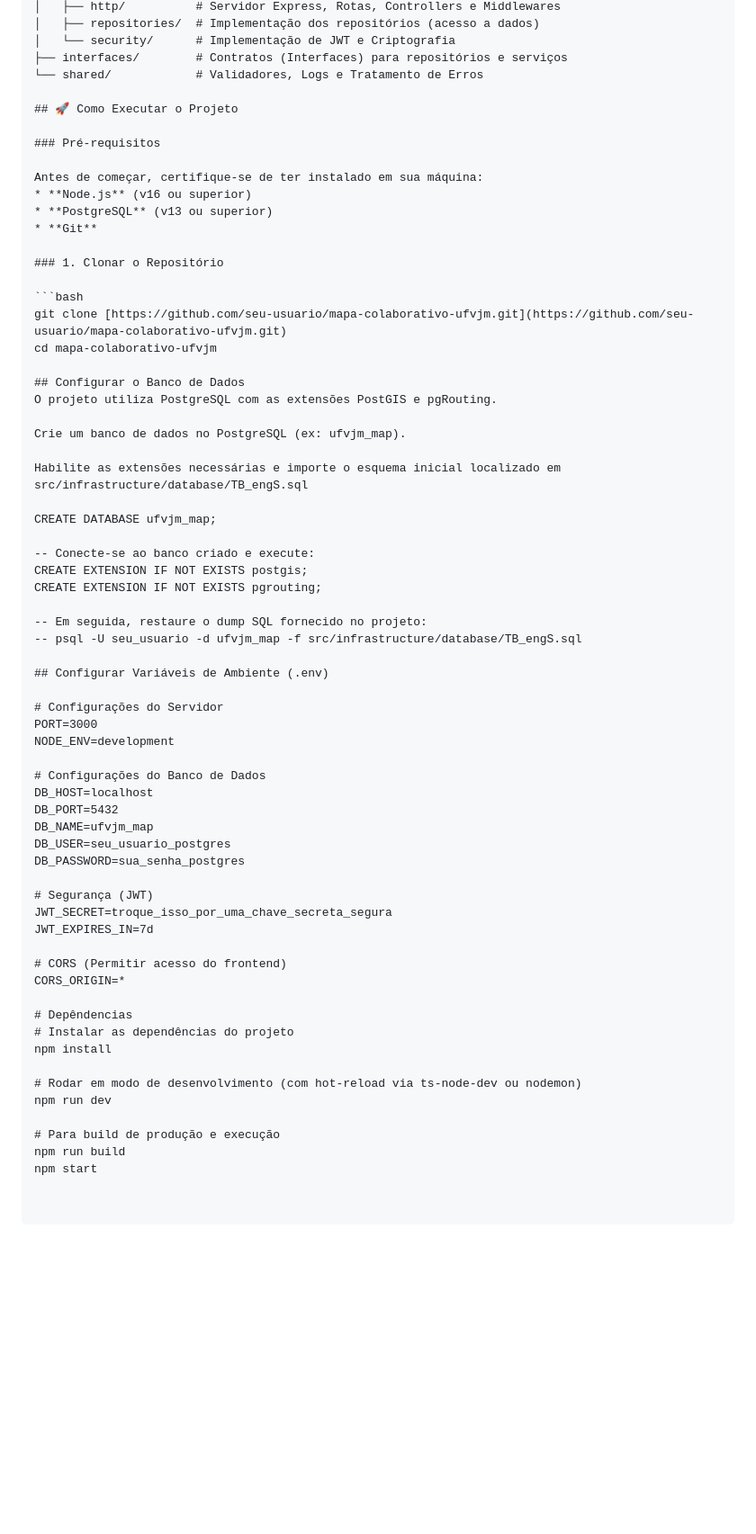
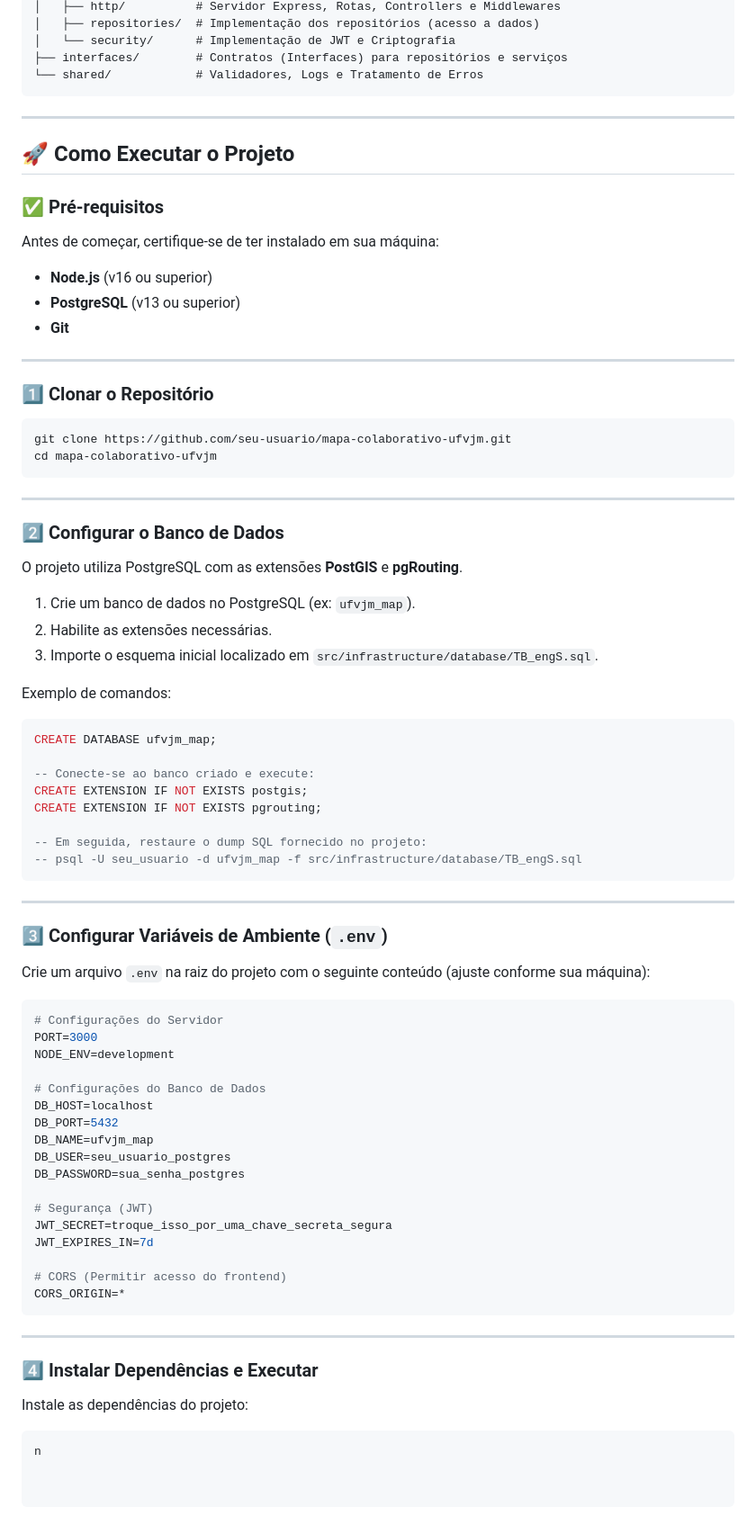
Before and after one commit to VitorMozer9/mapa-colaborativo-ufvjm, a Markdown page: README.md, the part around one of its changes. Shown at 90% size. Drawn GitHub-style; blank space fills up the shorter version.

````diff
--- a/README.md
+++ b/README.md
@@ -71,29 +89,42 @@ src/
 │   └── security/      # Implementação de JWT e Criptografia
 ├── interfaces/        # Contratos (Interfaces) para repositórios e serviços
 └── shared/            # Validadores, Logs e Tratamento de Erros
+~~~
+
+---
 
 ## 🚀 Como Executar o Projeto
 
-### Pré-requisitos
+### ✅ Pré-requisitos
 
 Antes de começar, certifique-se de ter instalado em sua máquina:
-* **Node.js** (v16 ou superior)
-* **PostgreSQL** (v13 ou superior)
-* **Git**
 
-### 1. Clonar o Repositório
+- **Node.js** (v16 ou superior)
+- **PostgreSQL** (v13 ou superior)
+- **Git**
 
-```bash
-git clone [https://github.com/seu-usuario/mapa-colaborativo-ufvjm.git](https://github.com/seu-usuario/mapa-colaborativo-ufvjm.git)
+---
+
+### 1️⃣ Clonar o Repositório
+
+~~~bash
+git clone https://github.com/seu-usuario/mapa-colaborativo-ufvjm.git
 cd mapa-colaborativo-ufvjm
+~~~
 
-## Configurar o Banco de Dados
-O projeto utiliza PostgreSQL com as extensões PostGIS e pgRouting.
+---
 
-Crie um banco de dados no PostgreSQL (ex: ufvjm_map).
+### 2️⃣ Configurar o Banco de Dados
 
-Habilite as extensões necessárias e importe o esquema inicial localizado em src/infrastructure/database/TB_engS.sql
+O projeto utiliza PostgreSQL com as extensões **PostGIS** e **pgRouting**.
 
+1. Crie um banco de dados no PostgreSQL (ex: `ufvjm_map`).
+2. Habilite as extensões necessárias.
+3. Importe o esquema inicial localizado em `src/infrastructure/database/TB_engS.sql`.
+
+Exemplo de comandos:
+
+~~~sql
 CREATE DATABASE ufvjm_map;
 
 -- Conecte-se ao banco criado e execute:
@@ -102,9 +133,15 @@ CREATE EXTENSION IF NOT EXISTS pgrouting;
 
 -- Em seguida, restaure o dump SQL fornecido no projeto:
 -- psql -U seu_usuario -d ufvjm_map -f src/infrastructure/database/TB_engS.sql
+~~~
 
-## Configurar Variáveis de Ambiente (.env)
+---
 
+### 3️⃣ Configurar Variáveis de Ambiente (`.env`)
+
+Crie um arquivo `.env` na raiz do projeto com o seguinte conteúdo (ajuste conforme sua máquina):
+
+~~~env
 # Configurações do Servidor
 PORT=3000
 NODE_ENV=development
@@ -122,14 +159,13 @@ JWT_EXPIRES_IN=7d
 
 # CORS (Permitir acesso do frontend)
 CORS_ORIGIN=*
+~~~
 
-# Depêndencias
-# Instalar as dependências do projeto
-npm install
+---
 
-# Rodar em modo de desenvolvimento (com hot-reload via ts-node-dev ou nodemon)
-npm run dev
+### 4️⃣ Instalar Dependências e Executar
 
-# Para build de produção e execução
-npm run build
-npm start
+Instale as dependências do projeto:
+
+~~~bash
+n
````
Also changed, not shown: other parts of README.md (+44 -26 lines).
